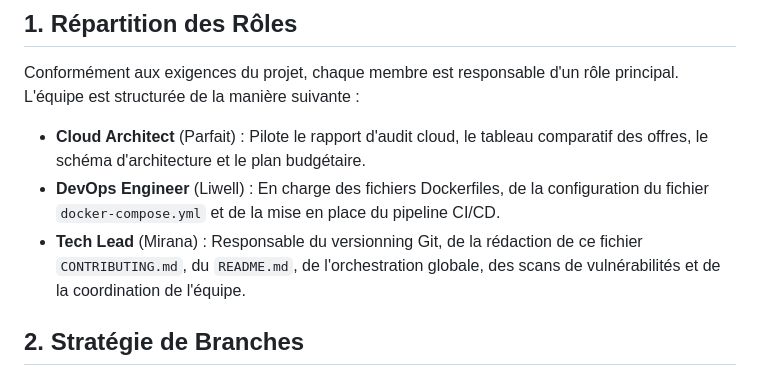
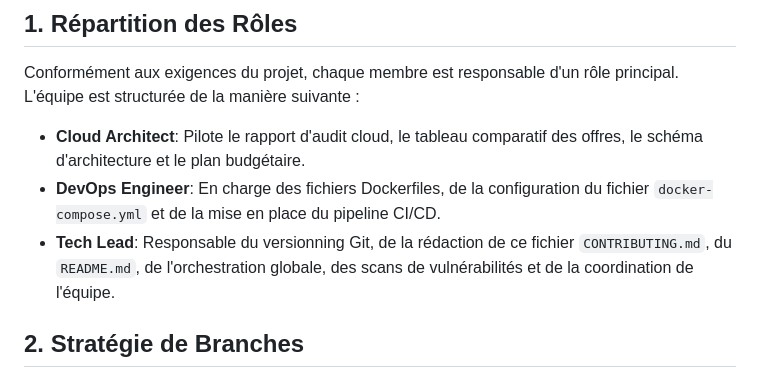
Before and after one commit to Aichido/ECO9_MU202618, a Markdown page: contributing.md, the part around the change. Rendered like a GitHub page.

```diff
--- a/contributing.md
+++ b/contributing.md
@@ -7,9 +7,9 @@ Il doit être mis en place dès le premier jour de l'initialisation du dépôt.
 
 Conformément aux exigences du projet, chaque membre est responsable d'un rôle principal. L'équipe est structurée de la manière suivante :
 
-* **Cloud Architect** (Parfait) : Pilote le rapport d'audit cloud, le tableau comparatif des offres, le schéma d'architecture et le plan budgétaire.
-* **DevOps Engineer** (Liwell) : En charge des fichiers Dockerfiles, de la configuration du fichier `docker-compose.yml` et de la mise en place du pipeline CI/CD.
-* **Tech Lead** (Mirana) : Responsable du versionning Git, de la rédaction de ce fichier `CONTRIBUTING.md`, du `README.md`, de l'orchestration globale, des scans de vulnérabilités et de la coordination de l'équipe.
+* **Cloud Architect**: Pilote le rapport d'audit cloud, le tableau comparatif des offres, le schéma d'architecture et le plan budgétaire.
+* **DevOps Engineer**: En charge des fichiers Dockerfiles, de la configuration du fichier `docker-compose.yml` et de la mise en place du pipeline CI/CD.
+* **Tech Lead**: Responsable du versionning Git, de la rédaction de ce fichier `CONTRIBUTING.md`, du `README.md`, de l'orchestration globale, des scans de vulnérabilités et de la coordination de l'équipe.
 
 ## 2. Stratégie de Branches
 
```
Also changed, not shown: DOCUMENTATION_TECHNIQUE.md (+1 -1 lines), README.md (+10 -11 lines).
